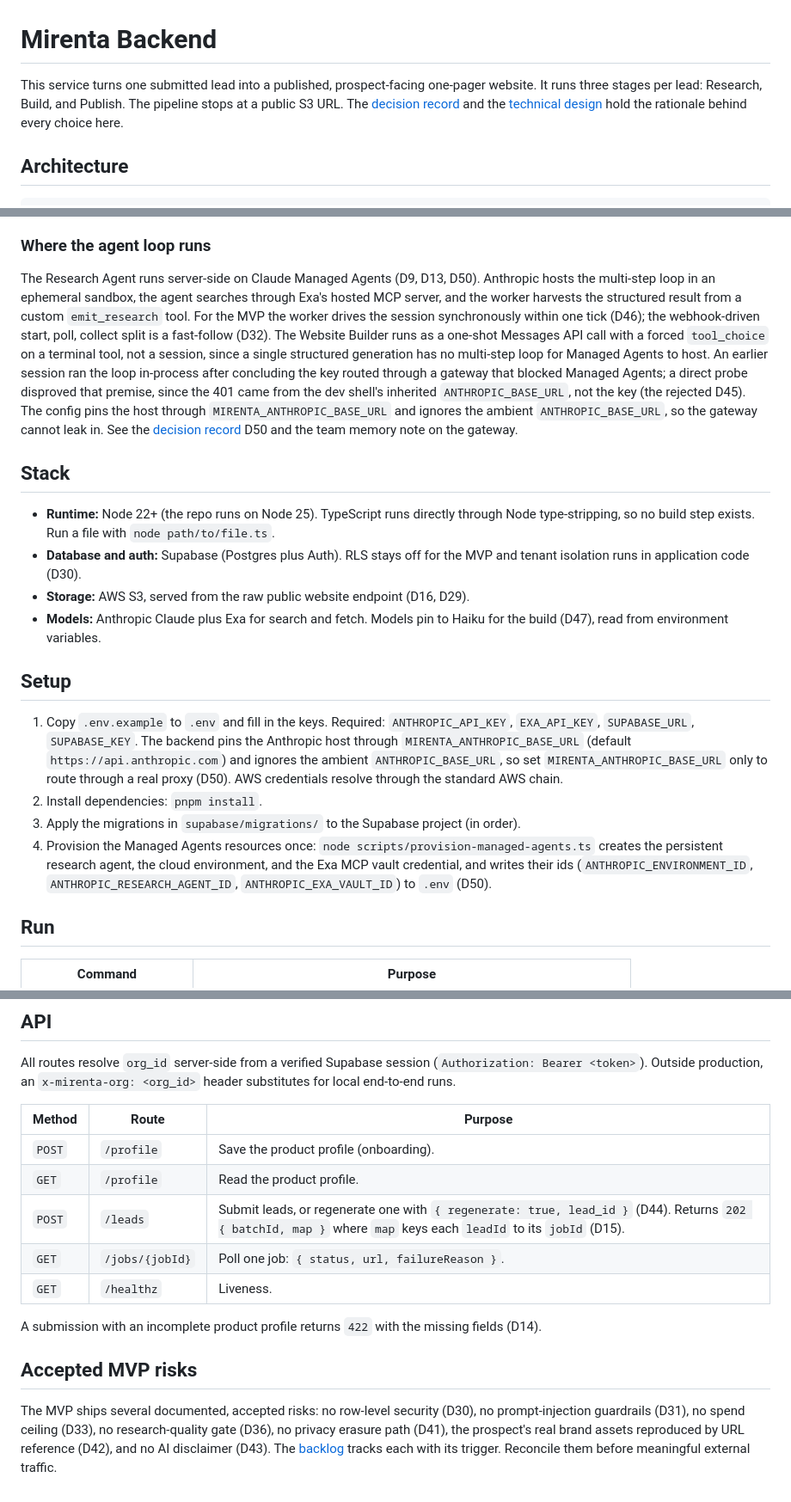
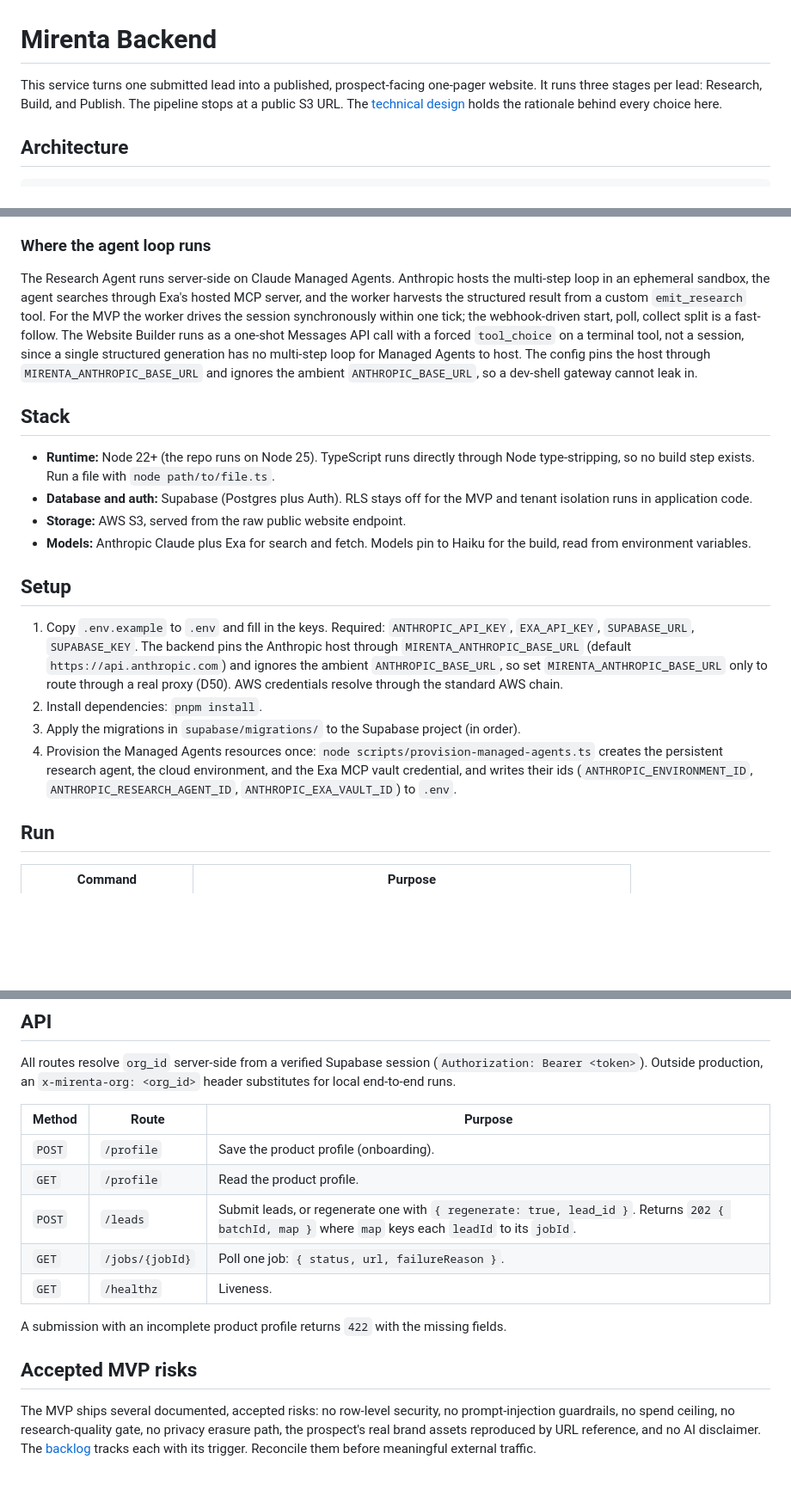
Before and after one commit to sebytremblay/mirenta-backend, a Markdown page: README.md, 3 parts joined by grey strips. Shown at 86% size. GitHub-like rendering; blank space fills up the shorter version.

Commit message:
docs: remove DECISIONS.md and scrub its references

```diff
--- a/README.md
+++ b/README.md
@@ -1,6 +1,6 @@
 # Mirenta Backend
 
-This service turns one submitted lead into a published, prospect-facing one-pager website. It runs three stages per lead: Research, Build, and Publish. The pipeline stops at a public S3 URL. The [decision record](../DECISIONS.md) and the [technical design](../mirenta-docs/technical/) hold the rationale behind every choice here.
+This service turns one submitted lead into a published, prospect-facing one-pager website. It runs three stages per lead: Research, Build, and Publish. The pipeline stops at a public S3 URL. The [technical design](../mirenta-docs/technical/) holds the rationale behind every choice here.
 
 ## Architecture
 
@@ -25,21 +25,21 @@ POST /leads ──> Lead Service ──> jobs table ──> Worker tick
 
 ### Where the agent loop runs
 
-The Research Agent runs server-side on Claude Managed Agents (D9, D13, D50). Anthropic hosts the multi-step loop in an ephemeral sandbox, the agent searches through Exa's hosted MCP server, and the worker harvests the structured result from a custom `emit_research` tool. For the MVP the worker drives the session synchronously within one tick (D46); the webhook-driven start, poll, collect split is a fast-follow (D32). The Website Builder runs as a one-shot Messages API call with a forced `tool_choice` on a terminal tool, not a session, since a single structured generation has no multi-step loop for Managed Agents to host. An earlier session ran the loop in-process after concluding the key routed through a gateway that blocked Managed Agents; a direct probe disproved that premise, since the 401 came from the dev shell's inherited `ANTHROPIC_BASE_URL`, not the key (the rejected D45). The config pins the host through `MIRENTA_ANTHROPIC_BASE_URL` and ignores the ambient `ANTHROPIC_BASE_URL`, so the gateway cannot leak in. See the [decision record](../DECISIONS.md) D50 and the team memory note on the gateway.
+The Research Agent runs server-side on Claude Managed Agents. Anthropic hosts the multi-step loop in an ephemeral sandbox, the agent searches through Exa's hosted MCP server, and the worker harvests the structured result from a custom `emit_research` tool. For the MVP the worker drives the session synchronously within one tick; the webhook-driven start, poll, collect split is a fast-follow. The Website Builder runs as a one-shot Messages API call with a forced `tool_choice` on a terminal tool, not a session, since a single structured generation has no multi-step loop for Managed Agents to host. The config pins the host through `MIRENTA_ANTHROPIC_BASE_URL` and ignores the ambient `ANTHROPIC_BASE_URL`, so a dev-shell gateway cannot leak in.
 
 ## Stack
 
 - **Runtime:** Node 22+ (the repo runs on Node 25). TypeScript runs directly through Node type-stripping, so no build step exists. Run a file with `node path/to/file.ts`.
-- **Database and auth:** Supabase (Postgres plus Auth). RLS stays off for the MVP and tenant isolation runs in application code (D30).
-- **Storage:** AWS S3, served from the raw public website endpoint (D16, D29).
-- **Models:** Anthropic Claude plus Exa for search and fetch. Models pin to Haiku for the build (D47), read from environment variables.
+- **Database and auth:** Supabase (Postgres plus Auth). RLS stays off for the MVP and tenant isolation runs in application code.
+- **Storage:** AWS S3, served from the raw public website endpoint.
+- **Models:** Anthropic Claude plus Exa for search and fetch. Models pin to Haiku for the build, read from environment variables.
 
 ## Setup
 
 1. Copy `.env.example` to `.env` and fill in the keys. Required: `ANTHROPIC_API_KEY`, `EXA_API_KEY`, `SUPABASE_URL`, `SUPABASE_KEY`. The backend pins the Anthropic host through `MIRENTA_ANTHROPIC_BASE_URL` (default `https://api.anthropic.com`) and ignores the ambient `ANTHROPIC_BASE_URL`, so set `MIRENTA_ANTHROPIC_BASE_URL` only to route through a real proxy (D50). AWS credentials resolve through the standard AWS chain.
 2. Install dependencies: `pnpm install`.
 3. Apply the migrations in `supabase/migrations/` to the Supabase project (in order).
-4. Provision the Managed Agents resources once: `node scripts/provision-managed-agents.ts` creates the persistent research agent, the cloud environment, and the Exa MCP vault credential, and writes their ids (`ANTHROPIC_ENVIRONMENT_ID`, `ANTHROPIC_RESEARCH_AGENT_ID`, `ANTHROPIC_EXA_VAULT_ID`) to `.env` (D50).
+4. Provision the Managed Agents resources once: `node scripts/provision-managed-agents.ts` creates the persistent research agent, the cloud environment, and the Exa MCP vault credential, and writes their ids (`ANTHROPIC_ENVIRONMENT_ID`, `ANTHROPIC_RESEARCH_AGENT_ID`, `ANTHROPIC_EXA_VAULT_ID`) to `.env`.
 
 ## Run
 
@@ -62,12 +62,12 @@ All routes resolve `org_id` server-side from a verified Supabase session (`Autho
 |---|---|---|
 | `POST` | `/profile` | Save the product profile (onboarding). |
 | `GET` | `/profile` | Read the product profile. |
-| `POST` | `/leads` | Submit leads, or regenerate one with `{ regenerate: true, lead_id }` (D44). Returns `202 { batchId, map }` where `map` keys each `leadId` to its `jobId` (D15). |
+| `POST` | `/leads` | Submit leads, or regenerate one with `{ regenerate: true, lead_id }`. Returns `202 { batchId, map }` where `map` keys each `leadId` to its `jobId`. |
 | `GET` | `/jobs/{jobId}` | Poll one job: `{ status, url, failureReason }`. |
 | `GET` | `/healthz` | Liveness. |
 
-A submission with an incomplete product profile returns `422` with the missing fields (D14).
+A submission with an incomplete product profile returns `422` with the missing fields.
 
 ## Accepted MVP risks
 
-The MVP ships several documented, accepted risks: no row-level security (D30), no prompt-injection guardrails (D31), no spend ceiling (D33), no research-quality gate (D36), no privacy erasure path (D41), the prospect's real brand assets reproduced by URL reference (D42), and no AI disclaimer (D43). The [backlog](../mirenta-docs/technical/BACKLOG.md) tracks each with its trigger. Reconcile them before meaningful external traffic.
+The MVP ships several documented, accepted risks: no row-level security, no prompt-injection guardrails, no spend ceiling, no research-quality gate, no privacy erasure path, the prospect's real brand assets reproduced by URL reference, and no AI disclaimer. The [backlog](../mirenta-docs/technical/BACKLOG.md) tracks each with its trigger. Reconcile them before meaningful external traffic.
```
Also changed, not shown: CLAUDE.md (+6 -6 lines), DECISIONS.md (deleted, +0 -92 lines).
